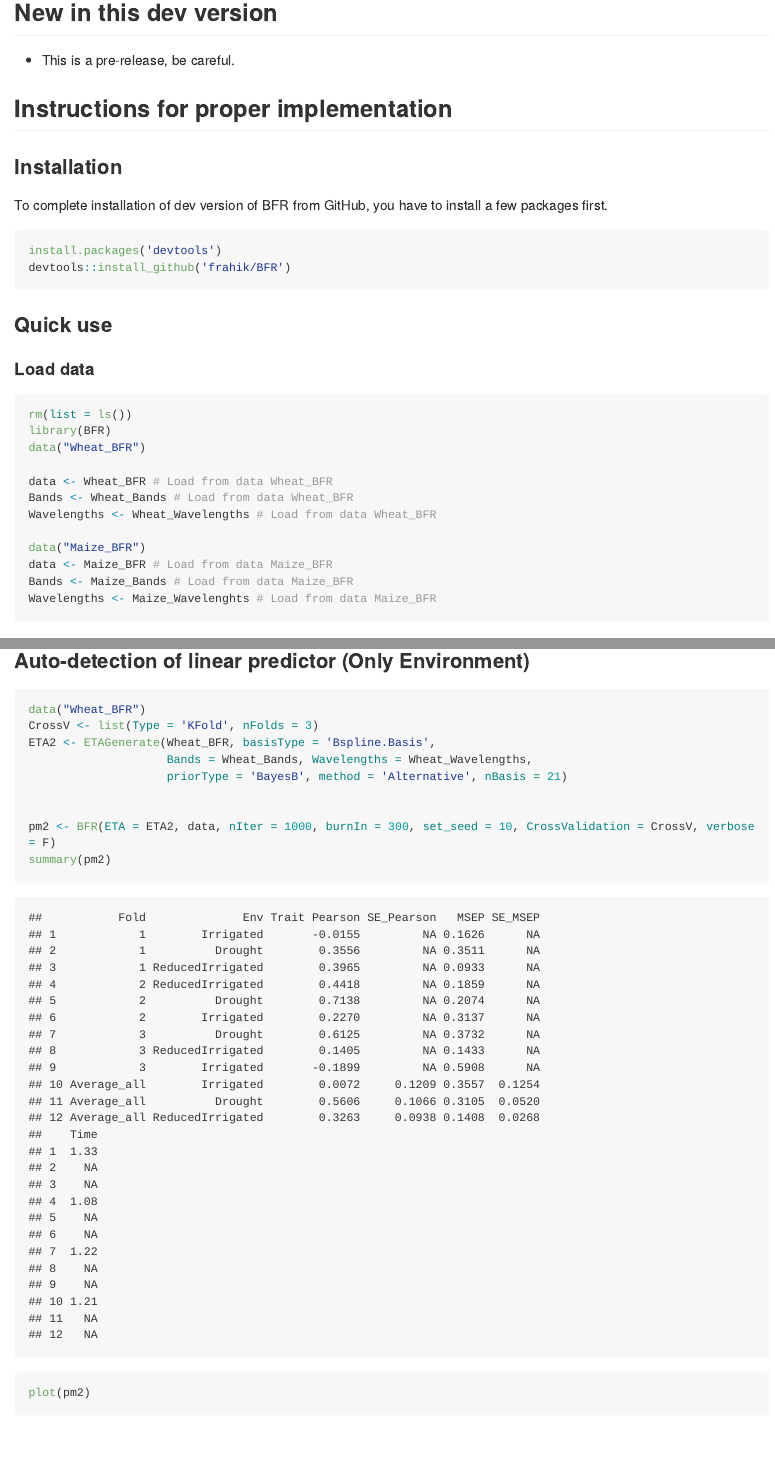
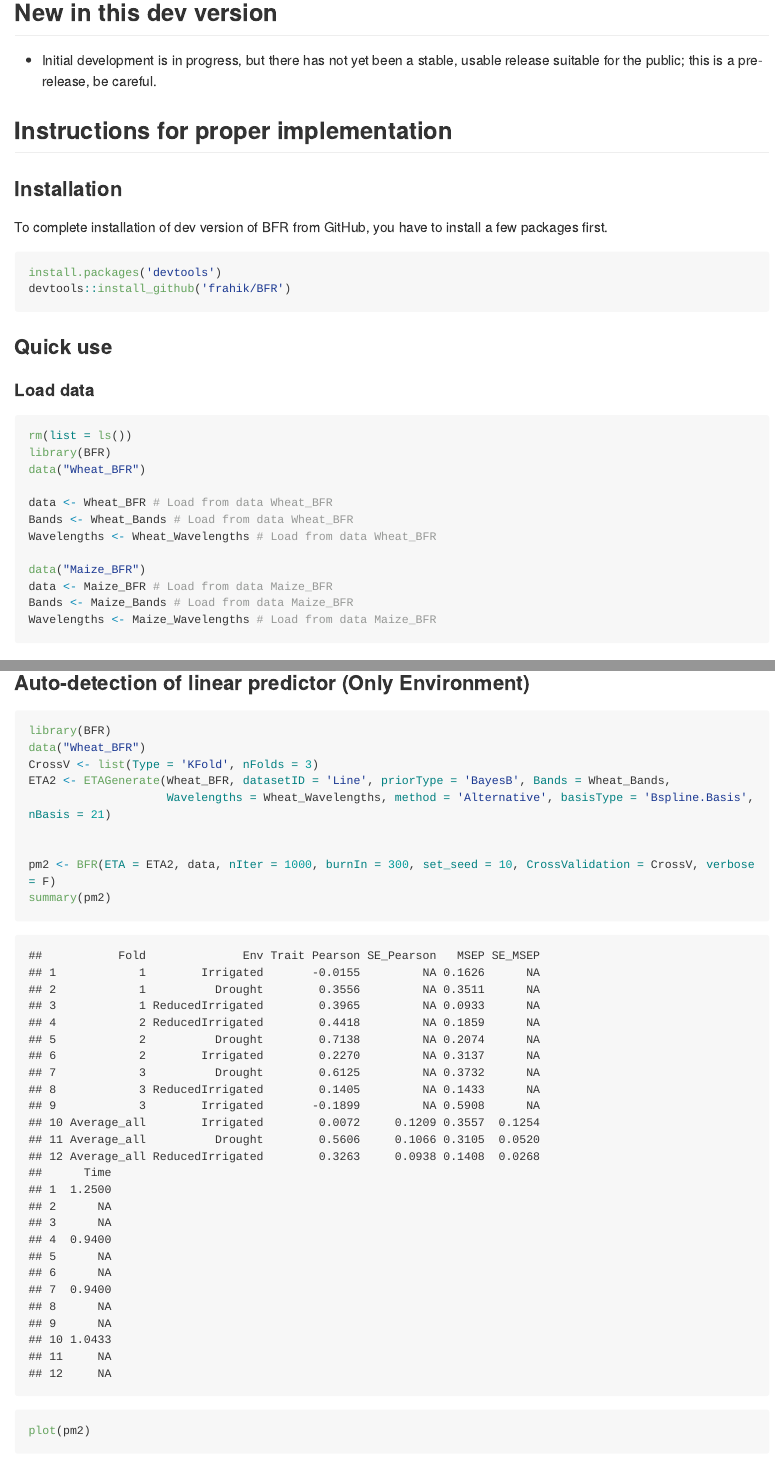
Before and after one commit to AparnaNallamolu/GFR, an R Markdown document (README.Rmd): the page in a window 1100 px wide, from 200 px down, and a second part further down, joined at a grey line. The pictures show the output file README.md that the author committed with the source, drawn offline in the style of GitHub; long lines of code are wrapped; badge pictures from the web are left out.

Commit message:
update Readme

````diff
--- a/README.Rmd
+++ b/README.Rmd
@@ -12,7 +12,7 @@ output: github_document
 [![Downloads][downloads-badge]][cran]
 
 ## New in this dev version
-* This is a pre-release, be careful.
+* Initial development is in progress, but there has not yet been a stable, usable release suitable for the public; this is a pre-release, be careful.
 
 ## Instructions for proper implementation
 
@@ -41,7 +41,7 @@ Wavelengths <- Wheat_Wavelengths # Load from data Wheat_BFR
 data("Maize_BFR")
 data <- Maize_BFR # Load from data Maize_BFR
 Bands <- Maize_Bands # Load from data Maize_BFR
-Wavelengths <- Maize_Wavelenghts # Load from data Maize_BFR
+Wavelengths <- Maize_Wavelengths # Load from data Maize_BFR
 ```
 
 
@@ -72,11 +72,11 @@ boxplot(pm)
 ### Auto-detection of linear predictor (Only Environment)
 
 ```{r ETAG}
+library(BFR)
 data("Wheat_BFR")
 CrossV <- list(Type = 'KFold', nFolds = 3)
-ETA2 <- ETAGenerate(Wheat_BFR, basisType = 'Bspline.Basis',
-                    Bands = Wheat_Bands, Wavelengths = Wheat_Wavelengths,
-                    priorType = 'BayesB', method = 'Alternative', nBasis = 21)
+ETA2 <- ETAGenerate(Wheat_BFR, datasetID = 'Line', priorType = 'BayesB', Bands = Wheat_Bands,
+                    Wavelengths = Wheat_Wavelengths, method = 'Alternative', basisType = 'Bspline.Basis', nBasis = 21)
 
 
 pm2 <- BFR(ETA = ETA2, data, nIter = 1000, burnIn = 300, set_seed = 10, CrossValidation = CrossV, verbose = F)
````
Also changed, not shown: README.md, README_files/figure-gfm/fitModel-1.png, README.Rmd (7 more changed lines).
